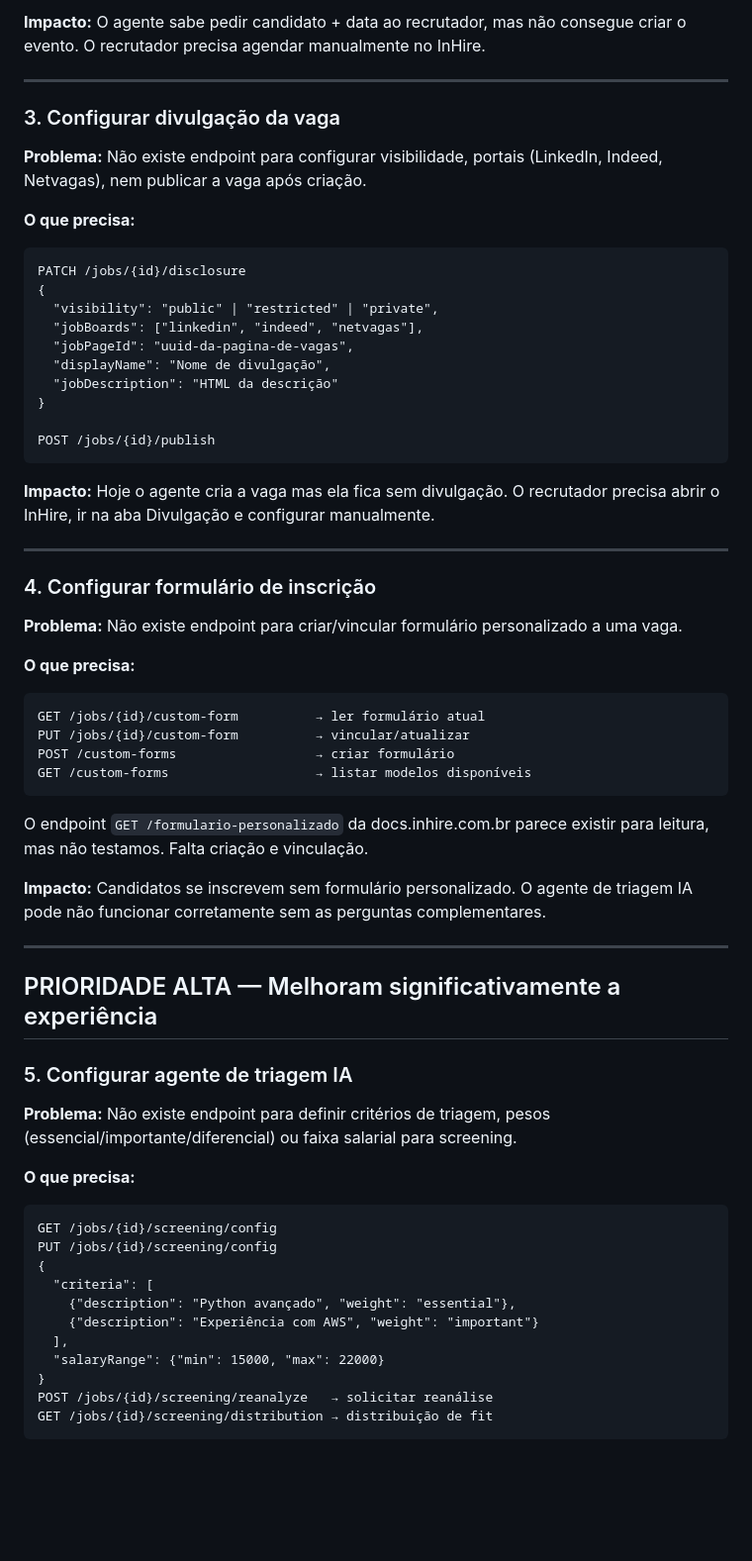
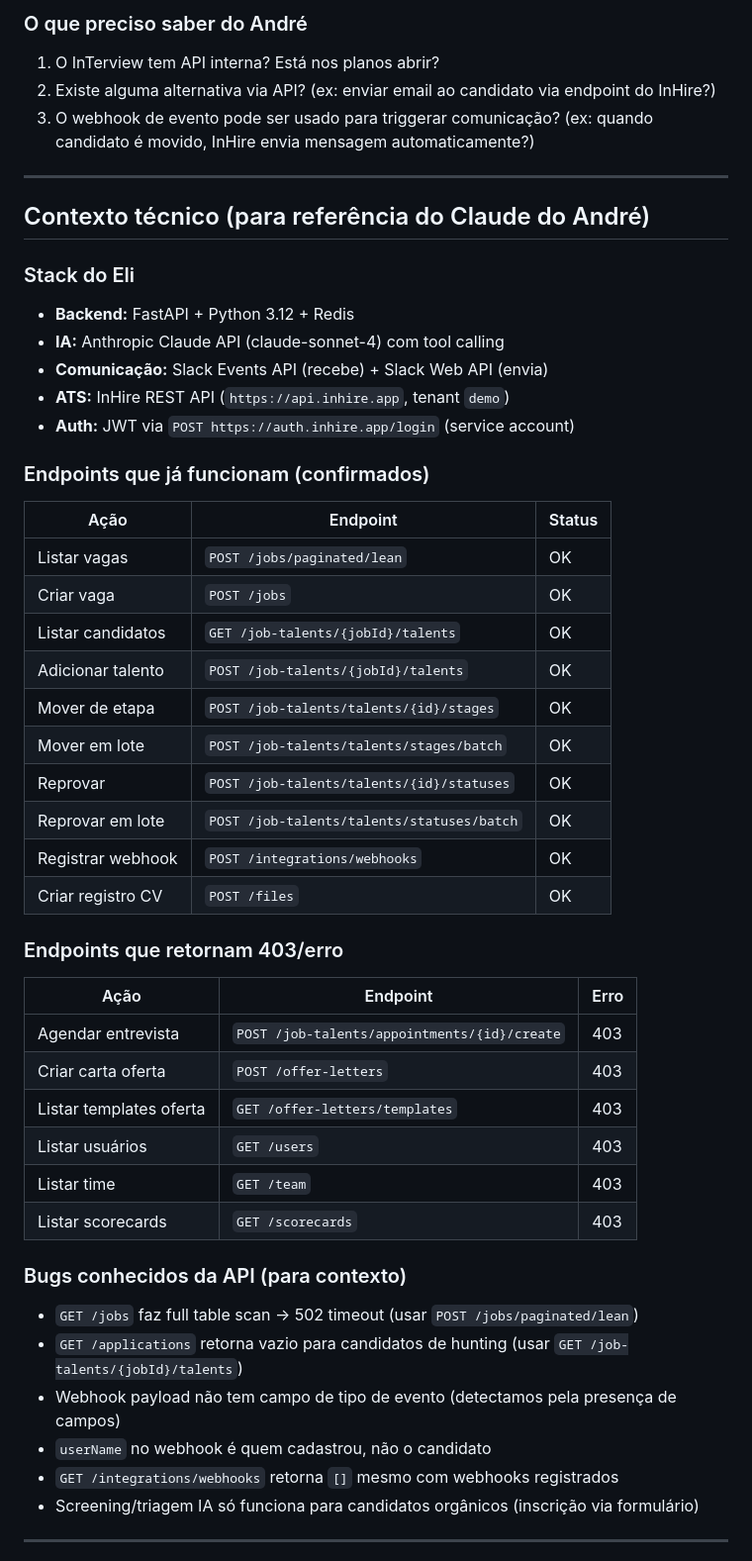
Before and after one commit to maiconciscobr/agente-inhire, a Markdown page: API_GAPS_PARA_DEVS.md, the part around one of its changes. Shown at 99% size. GitHub-like rendering; blank space fills up the shorter version.

````diff
--- a/API_GAPS_PARA_DEVS.md
+++ b/API_GAPS_PARA_DEVS.md
@@ -64,66 +132,51 @@ Retornar uma URL pre-signed do S3 válida para o service account (mesma auth JWT
 
-**Impacto:** O agente sabe pedir candidato + data ao recrutador, mas não consegue criar o evento. O recrutador precisa agendar manualmente no InHire.
+### O que preciso saber do André
+1. O InTerview tem API interna? Está nos planos abrir?
+2. Existe alguma alternativa via API? (ex: enviar email ao candidato via endpoint do InHire?)
+3. O webhook de evento pode ser usado para triggerar comunicação? (ex: quando candidato é movido, InHire envia mensagem automaticamente?)
 
 ---
 
-### 3. Configurar divulgação da vaga
+## Contexto técnico (para referência do Claude do André)
 
-**Problema:** Não existe endpoint para configurar visibilidade, portais (LinkedIn, Indeed, Netvagas), nem publicar a vaga após criação.
+### Stack do Eli
+- **Backend:** FastAPI + Python 3.12 + Redis
+- **IA:** Anthropic Claude API (claude-sonnet-4) com tool calling
+- **Comunicação:** Slack Events API (recebe) + Slack Web API (envia)
+- **ATS:** InHire REST API (`https://api.inhire.app`, tenant `demo`)
+- **Auth:** JWT via `POST https://auth.inhire.app/login` (service account)
 
-**O que precisa:**
-```
-PATCH /jobs/{id}/disclosure
-{
-  "visibility": "public" | "restricted" | "private",
-  "jobBoards": ["linkedin", "indeed", "netvagas"],
-  "jobPageId": "uuid-da-pagina-de-vagas",
-  "displayName": "Nome de divulgação",
-  "jobDescription": "HTML da descrição"
-}
+### Endpoints que já funcionam (confirmados)
+| Ação | Endpoint | Status |
+|---|---|---|
+| Listar vagas | `POST /jobs/paginated/lean` | OK |
+| Criar vaga | `POST /jobs` | OK |
+| Listar candidatos | `GET /job-talents/{jobId}/talents` | OK |
+| Adicionar talento | `POST /job-talents/{jobId}/talents` | OK |
+| Mover de etapa | `POST /job-talents/talents/{id}/stages` | OK |
+| Mover em lote | `POST /job-talents/talents/stages/batch` | OK |
+| Reprovar | `POST /job-talents/talents/{id}/statuses` | OK |
+| Reprovar em lote | `POST /job-talents/talents/statuses/batch` | OK |
+| Registrar webhook | `POST /integrations/webhooks` | OK |
+| Criar registro CV | `POST /files` | OK |
 
-POST /jobs/{id}/publish
-```
+### Endpoints que retornam 403/erro
+| Ação | Endpoint | Erro |
+|---|---|---|
+| Agendar entrevista | `POST /job-talents/appointments/{id}/create` | 403 |
+| Criar carta oferta | `POST /offer-letters` | 403 |
+| Listar templates oferta | `GET /offer-letters/templates` | 403 |
+| Listar usuários | `GET /users` | 403 |
+| Listar time | `GET /team` | 403 |
+| Listar scorecards | `GET /scorecards` | 403 |
 
-**Impacto:** Hoje o agente cria a vaga mas ela fica sem divulgação. O recrutador precisa abrir o InHire, ir na aba Divulgação e configurar manualmente.
+### Bugs conhecidos da API (para contexto)
+- `GET /jobs` faz full table scan → 502 timeout (usar `POST /jobs/paginated/lean`)
+- `GET /applications` retorna vazio para candidatos de hunting (usar `GET /job-talents/{jobId}/talents`)
+- Webhook payload não tem campo de tipo de evento (detectamos pela presença de campos)
+- `userName` no webhook é quem cadastrou, não o candidato
+- `GET /integrations/webhooks` retorna `[]` mesmo com webhooks registrados
+- Screening/triagem IA só funciona para candidatos orgânicos (inscrição via formulário)
 
 ---
 
-### 4. Configurar formulário de inscrição
-
-**Problema:** Não existe endpoint para criar/vincular formulário personalizado a uma vaga.
-
-**O que precisa:**
-```
-GET /jobs/{id}/custom-form          → ler formulário atual
-PUT /jobs/{id}/custom-form          → vincular/atualizar
-POST /custom-forms                  → criar formulário
-GET /custom-forms                   → listar modelos disponíveis
-```
-
-O endpoint `GET /formulario-personalizado` da docs.inhire.com.br parece existir para leitura, mas não testamos. Falta criação e vinculação.
-
-**Impacto:** Candidatos se inscrevem sem formulário personalizado. O agente de triagem IA pode não funcionar corretamente sem as perguntas complementares.
-
----
-
-## PRIORIDADE ALTA — Melhoram significativamente a experiência
-
-### 5. Configurar agente de triagem IA
-
-**Problema:** Não existe endpoint para definir critérios de triagem, pesos (essencial/importante/diferencial) ou faixa salarial para screening.
-
-**O que precisa:**
-```
-GET /jobs/{id}/screening/config
-PUT /jobs/{id}/screening/config
-{
-  "criteria": [
-    {"description": "Python avançado", "weight": "essential"},
-    {"description": "Experiência com AWS", "weight": "important"}
-  ],
-  "salaryRange": {"min": 15000, "max": 22000}
-}
-POST /jobs/{id}/screening/reanalyze   → solicitar reanálise
-GET /jobs/{id}/screening/distribution → distribuição de fit
-```
-
````
Also changed, not shown: other parts of API_GAPS_PARA_DEVS.md (+111 -182 lines).
